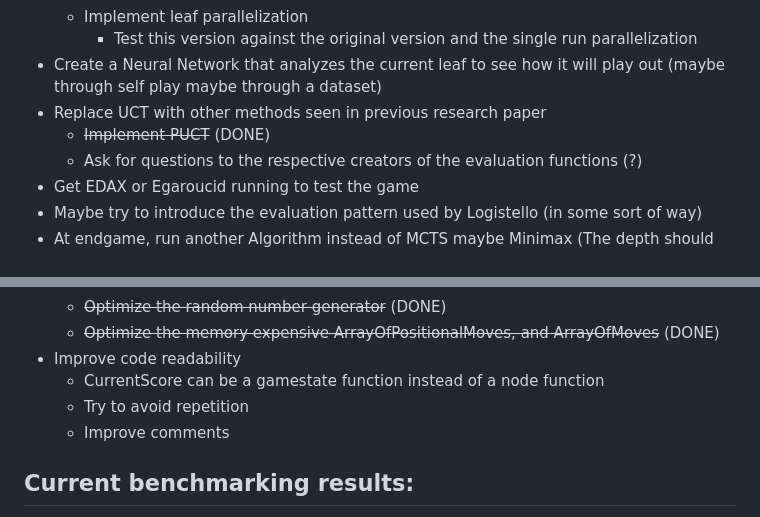
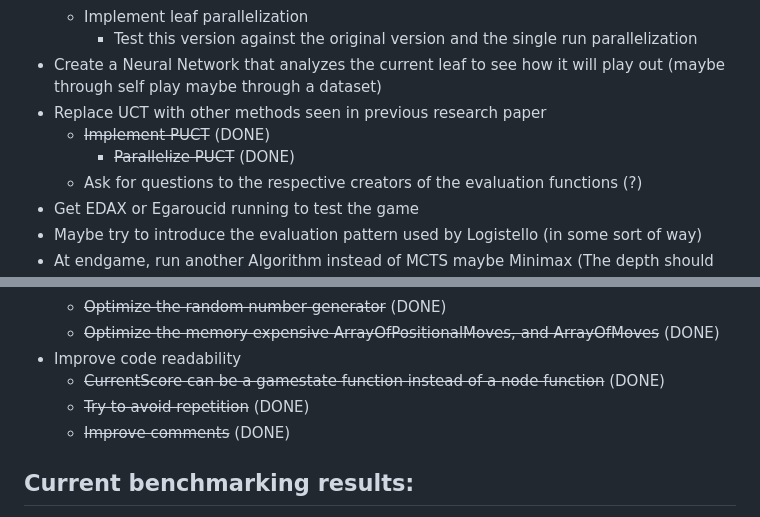
Before and after one commit to Emiliano1919/Othello-Engine, a Markdown page: README.md, 2 parts joined by grey strips. Drawn GitHub-style.

Commit message:
Update Readme notes

```diff
--- a/README.md
+++ b/README.md
@@ -25,6 +25,7 @@ Uses Montecarlo Tree search to select the best move.
 - Create a Neural Network that analyzes the current leaf to see how it will play out (maybe through self play maybe through a dataset)
 - Replace UCT with other methods seen in previous research paper
     - ~~Implement PUCT~~ (DONE)
+        - ~~Parallelize PUCT~~ (DONE)
     - Ask for questions to the respective creators of the evaluation functions (?)
 - Get EDAX or Egaroucid running to test the game
 - Maybe try to introduce the evaluation pattern used by Logistello (in some sort of way)
@@ -41,9 +42,9 @@ Uses Montecarlo Tree search to select the best move.
     - ~~Optimize the random number generator~~ (DONE)
     - ~~Optimize the memory expensive ArrayOfPositionalMoves, and ArrayOfMoves~~ (DONE)
 - Improve code readability
-    - CurrentScore can be a gamestate function instead of a node function
-    - Try to avoid repetition
-    - Improve comments
+    - ~~CurrentScore can be a gamestate function instead of a node function~~ (DONE)
+    - ~~Try to avoid repetition~~ (DONE)
+    - ~~Improve comments~~ (DONE)
 
 ## Current benchmarking results:
 
```
